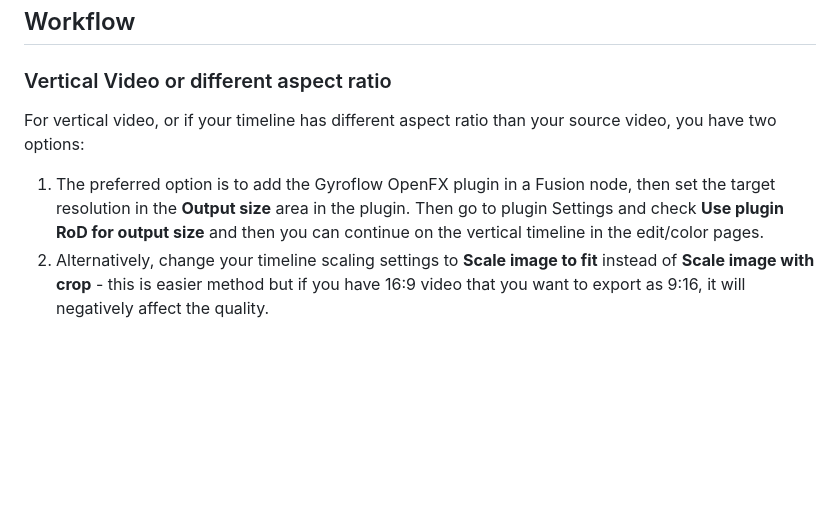
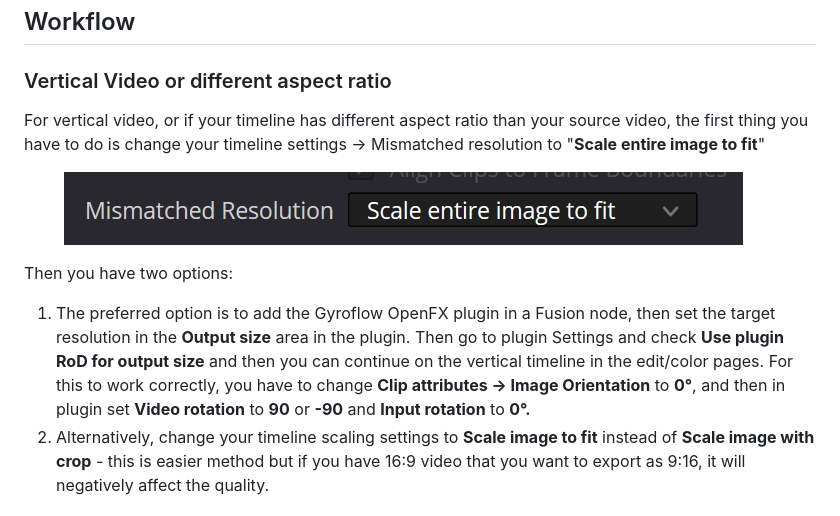
Before and after one commit to gyroflow/docs.gyroflow.xyz, a Markdown page: video-editor-plugins/davinci-resolve-openfx.md, the part around the change. GitHub-like rendering; pictures changed too: .gitbook/assets/image.png; blank space fills up the shorter version.

Commit message:
GITBOOK-226: change request with no subject merged in GitBook

```diff
--- a/video-editor-plugins/davinci-resolve-openfx.md
+++ b/video-editor-plugins/davinci-resolve-openfx.md
@@ -218,9 +218,13 @@ If you intend to share the host (i.e. DaVinci Resolve) project to someone else,
 
 ### Vertical Video or different aspect ratio
 
-For vertical video, or if your timeline has different aspect ratio than your source video, you have two options:
+For vertical video, or if your timeline has different aspect ratio than your source video, the first thing you have to do is change your timeline settings -> Mismatched resolution to "**Scale entire image to fit**"
 
-1. The preferred option is to add the Gyroflow OpenFX plugin in a Fusion node, then set the target resolution in the **Output size** area in the plugin. Then go to plugin Settings and check **Use plugin RoD for output size** and then you can continue on the vertical timeline in the edit/color pages.
+<figure><img src="../.gitbook/assets/image.png" alt=""><figcaption></figcaption></figure>
+
+Then you have two options:
+
+1. The preferred option is to add the Gyroflow OpenFX plugin in a Fusion node, then set the target resolution in the **Output size** area in the plugin. Then go to plugin Settings and check **Use plugin RoD for output size** and then you can continue on the vertical timeline in the edit/color pages. For this to work correctly, you have to change **Clip attributes -> Image Orientation** to **0°**, and then in plugin set **Video rotation** to **90** or **-90** and **Input rotation** to **0°.**
 2. Alternatively, change your timeline scaling settings to **Scale image to fit** instead of **Scale image with crop** - this is easier method but if you have 16:9 video that you want to export as 9:16, it will negatively affect the quality.
 
 ### Frame Rate Mismatch
```
Also changed, not shown: getting-started/troubleshooting.md (+1 -1 lines), video-editor-plugins/csv-export.md (+1 -1 lines), .gitbook/assets/image (1) (1).png (added), .gitbook/assets/image (1).png.
